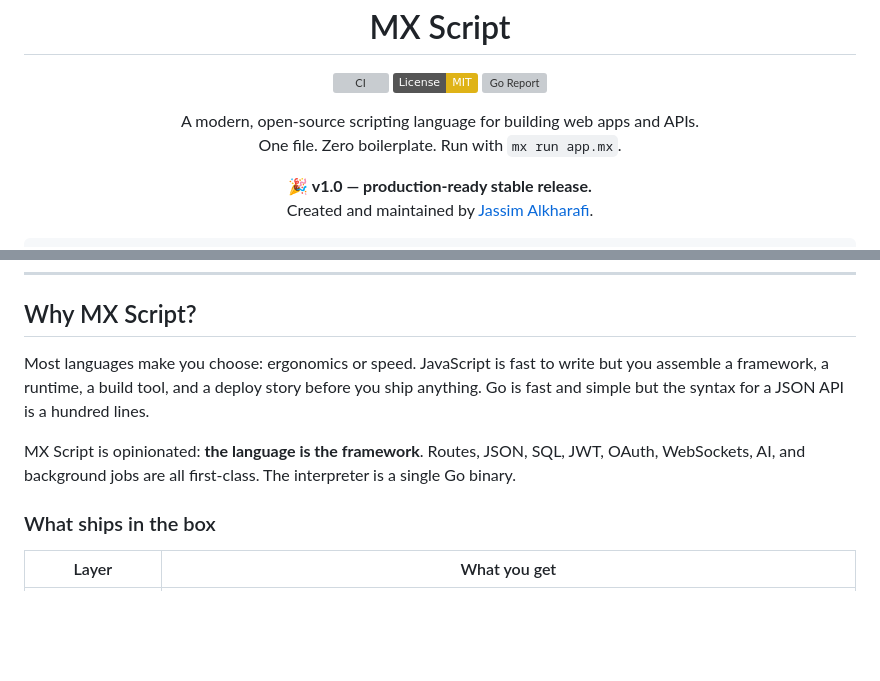
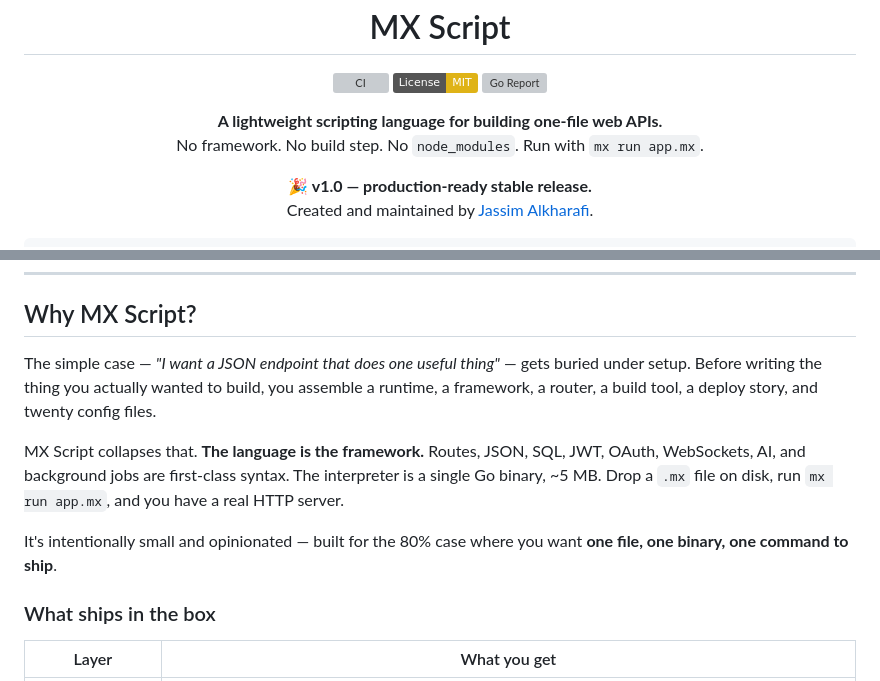
Before and after one commit to jlkdevelop/mxscript, a Markdown page: README.md, 2 parts joined by grey strips. Drawn GitHub-style; badges without logos; blank space fills up the shorter version; grey boxes are pictures that could not be loaded.

Commit message:
docs: tighten README positioning — lightweight scripting language for one-file web APIs
The old tagline ('a modern, open-source scripting language for building web
apps and APIs') was broader than the actual product. The new framing names
the use case ('one-file web APIs') and the tradeoff ('lightweight, no framework,
no build step') in one line.

Why MX Script? section rewritten to lead with the developer pain (assembling
a runtime + framework + router + build tool before writing the endpoint) and
the collapse MX delivers.

```diff
--- a/README.md
+++ b/README.md
@@ -11,8 +11,8 @@
 </p>
 
 <p align="center">
-  A modern, open-source scripting language for building web apps and APIs.<br>
-  One file. Zero boilerplate. Run with <code>mx run app.mx</code>.
+  <strong>A lightweight scripting language for building one-file web APIs.</strong><br>
+  No framework. No build step. No <code>node_modules</code>. Run with <code>mx run app.mx</code>.
 </p>
 
 <p align="center">
@@ -59,9 +59,11 @@ That's a real validated REST API with persistence and auto-generated docs. `mx r
 
 ## Why MX Script?
 
-Most languages make you choose: ergonomics or speed. JavaScript is fast to write but you assemble a framework, a runtime, a build tool, and a deploy story before you ship anything. Go is fast and simple but the syntax for a JSON API is a hundred lines.
+The simple case — *"I want a JSON endpoint that does one useful thing"* — gets buried under setup. Before writing the thing you actually wanted to build, you assemble a runtime, a framework, a router, a build tool, a deploy story, and twenty config files.
 
-MX Script is opinionated: **the language is the framework**. Routes, JSON, SQL, JWT, OAuth, WebSockets, AI, and background jobs are all first-class. The interpreter is a single Go binary.
+MX Script collapses that. **The language is the framework.** Routes, JSON, SQL, JWT, OAuth, WebSockets, AI, and background jobs are first-class syntax. The interpreter is a single Go binary, ~5 MB. Drop a `.mx` file on disk, run `mx run app.mx`, and you have a real HTTP server.
+
+It's intentionally small and opinionated — built for the 80% case where you want **one file, one binary, one command to ship**.
 
 ### What ships in the box
 
```
